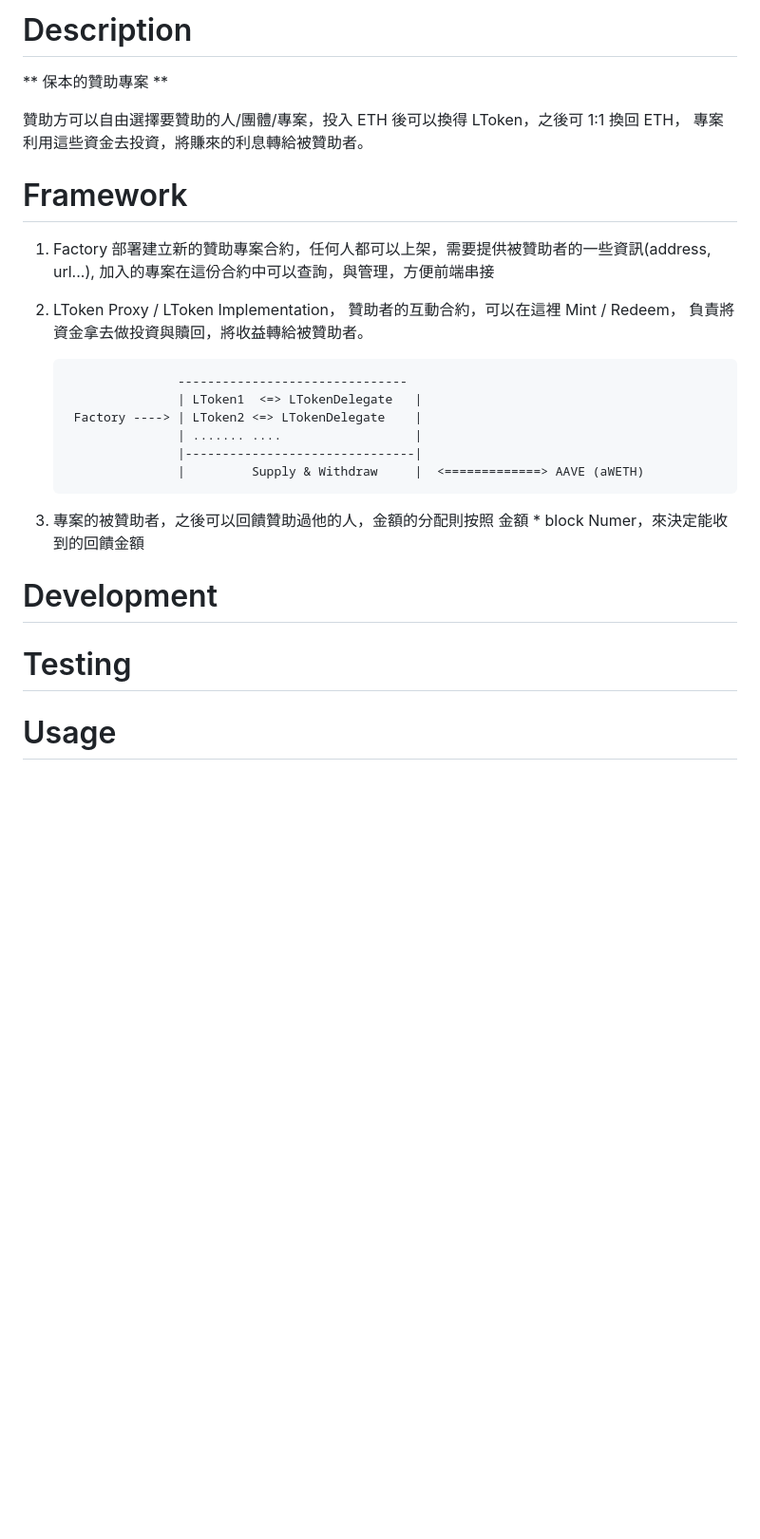
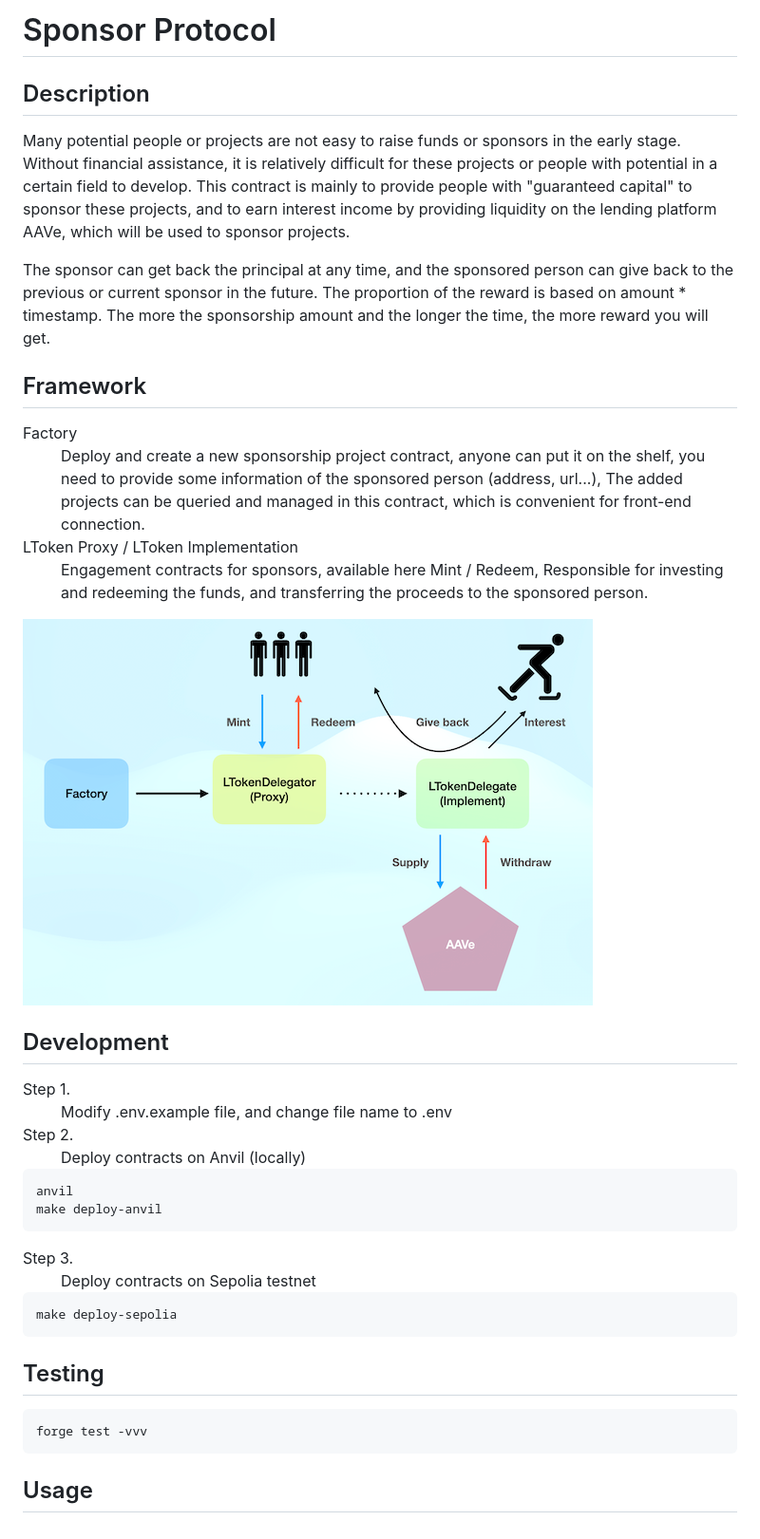
Before and after one commit to moment101/sponsor, a Markdown page: README.md, the part around the change. Shown: that part at 95% size. GitHub-like rendering; pictures changed too: plot.png (added); blank space fills up the shorter version.

Commit message:
add readme description

````diff
--- a/README.md
+++ b/README.md
@@ -1,28 +1,53 @@
-# Description
+Sponsor Protocol
+=================
 
-** 保本的贊助專案 **
+## Description
 
-贊助方可以自由選擇要贊助的人/團體/專案，投入 ETH 後可以換得 LToken，之後可 1:1 換回 ETH，
-專案利用這些資金去投資，將賺來的利息轉給被贊助者。
+Many potential people or projects are not easy to raise funds or sponsors in the early stage. Without financial assistance, it is relatively difficult for these projects or people with potential in a certain field to develop. This contract is mainly to provide people with "guaranteed capital" to sponsor these projects, and to earn interest income by providing liquidity on the lending platform AAVe, which will be used to sponsor projects.
 
-# Framework
+The sponsor can get back the principal at any time, and the sponsored person can give back to the previous or current sponsor in the future. The proportion of the reward is based on amount * timestamp. The more the sponsorship amount and the longer the time, the more reward you will get.
 
-1.  Factory 部署建立新的贊助專案合約，任何人都可以上架，需要提供被贊助者的一些資訊(address, url...),
-    加入的專案在這份合約中可以查詢，與管理，方便前端串接
-2.  LToken Proxy / LToken Implementation， 贊助者的互動合約，可以在這裡 Mint / Redeem，
-    負責將資金拿去做投資與贖回，將收益轉給被贊助者。
+## Framework
 
-                       -------------------------------
-                       | LToken1  <=> LTokenDelegate   |
-         Factory ----> | LToken2 <=> LTokenDelegate    |
-                       | ....... ....                  |
-                       |-------------------------------|
-                       |         Supply & Withdraw     |  <=============> AAVE (aWETH)
+<dl>
+  <dt>Factory</dt>
+  <dd>Deploy and create a new sponsorship project contract, anyone can put it on the shelf, you need to provide some information of the sponsored person (address, url...),
+     The added projects can be queried and managed in this contract, which is convenient for front-end connection.</dd>
+  <dt>LToken Proxy / LToken Implementation</dt>
+  <dd>Engagement contracts for sponsors, available here Mint / Redeem,
+     Responsible for investing and redeeming the funds, and transferring the proceeds to the sponsored person.</dd>
+</dl>
 
-3.  專案的被贊助者，之後可以回饋贊助過他的人，金額的分配則按照 金額 \* block Numer，來決定能收到的回饋金額
+![plot](./plot.png)
 
-# Development
+## Development
 
-# Testing
+<dl>
 
-# Usage
+<dt>Step 1.</dt>
+<dd>Modify .env.example file, and change file name to .env</dd>
+
+<dt>Step 2.</dt>
+<dd>Deploy contracts on Anvil (locally)</dd>
+
+```bash
+anvil
+make deploy-anvil
+```
+
+<dt>Step 3.</dt>
+<dd>Deploy contracts on Sepolia testnet</dd>
+
+```bash
+make deploy-sepolia
+```
+</dl>
+
+## Testing
+
+```bash
+forge test -vvv
+```
+
+
+## Usage
````
Also changed, not shown: 1 other file.
